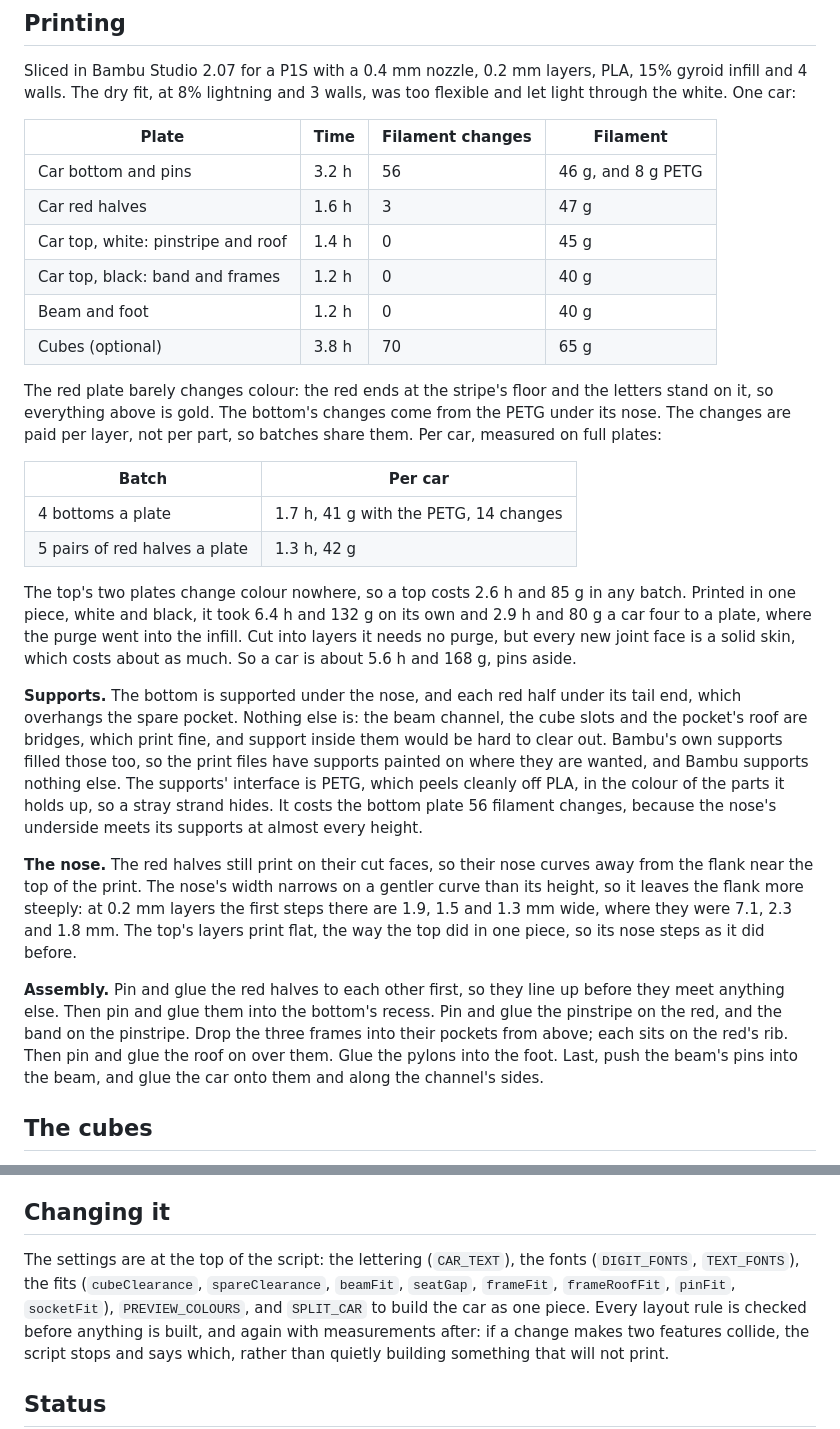
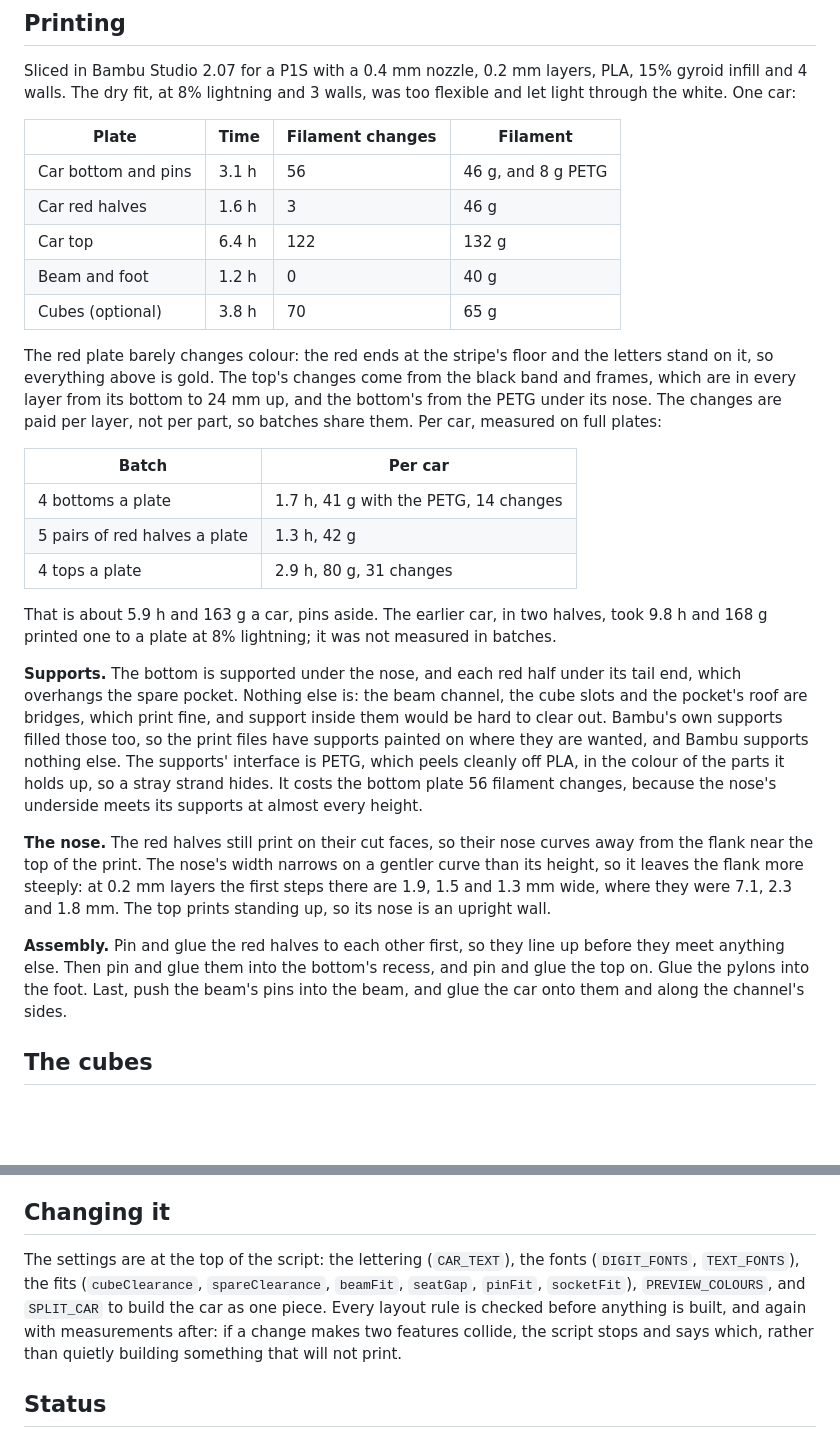
Before and after one commit to bubbafat/3D-Models, a Markdown page: Monorail/README.md, 2 parts joined by grey strips. Drawn GitHub-style; blank space fills up the shorter version.

```diff
--- a/Monorail/README.md
+++ b/Monorail/README.md
@@ -131,29 +116,28 @@ was too flexible and let light through the white. One car:
 
 | Plate | Time | Filament changes | Filament |
 |---|---|---|---|
-| Car bottom and pins | 3.2 h | 56 | 46 g, and 8 g PETG |
-| Car red halves | 1.6 h | 3 | 47 g |
-| Car top, white: pinstripe and roof | 1.4 h | 0 | 45 g |
-| Car top, black: band and frames | 1.2 h | 0 | 40 g |
+| Car bottom and pins | 3.1 h | 56 | 46 g, and 8 g PETG |
+| Car red halves | 1.6 h | 3 | 46 g |
+| Car top | 6.4 h | 122 | 132 g |
 | Beam and foot | 1.2 h | 0 | 40 g |
 | Cubes (optional) | 3.8 h | 70 | 65 g |
 
 The red plate barely changes colour: the red ends at the stripe's floor and
-the letters stand on it, so everything above is gold. The bottom's changes
-come from the PETG under its nose. The changes are paid per layer, not per
-part, so batches share them. Per car, measured on full plates:
+the letters stand on it, so everything above is gold. The top's changes come
+from the black band and frames, which are in every layer from its bottom to
+24 mm up, and the bottom's from the PETG under its nose. The changes are paid
+per layer, not per part, so batches share them. Per car, measured on full
+plates:
 
 | Batch | Per car |
 |---|---|
 | 4 bottoms a plate | 1.7 h, 41 g with the PETG, 14 changes |
 | 5 pairs of red halves a plate | 1.3 h, 42 g |
+| 4 tops a plate | 2.9 h, 80 g, 31 changes |
 
-The top's two plates change colour nowhere, so a top costs 2.6 h and 85 g in
-any batch. Printed in one piece, white and black, it took 6.4 h and 132 g on
-its own and 2.9 h and 80 g a car four to a plate, where the purge went into
-the infill. Cut into layers it needs no purge, but every new joint face is a
-solid skin, which costs about as much. So a car is about 5.6 h and 168 g,
-pins aside.
+That is about 5.9 h and 163 g a car, pins aside. The earlier car, in two
+halves, took 9.8 h and 168 g printed one to a plate at 8% lightning; it was
+not measured in batches.
 
 **Supports.** The bottom is supported under the nose, and each red half under
 its tail end, which overhangs the spare pocket. Nothing else is: the beam
@@ -169,16 +153,14 @@ nose's underside meets its supports at almost every height.
 curves away from the flank near the top of the print. The nose's width narrows
 on a gentler curve than its height, so it leaves the flank more steeply: at
 0.2 mm layers the first steps there are 1.9, 1.5 and 1.3 mm wide, where they
-were 7.1, 2.3 and 1.8 mm. The top's layers print flat, the way the top did in
-one piece, so its nose steps as it did before.
+were 7.1, 2.3 and 1.8 mm. The top prints standing up, so its nose is an
+upright wall.
 
 **Assembly.** Pin and glue the red halves to each other first, so they line
 up before they meet anything else. Then pin and glue them into the bottom's
-recess. Pin and glue the pinstripe on the red, and the band on the pinstripe.
-Drop the three frames into their pockets from above; each sits on the red's
-rib. Then pin and glue the roof on over them. Glue the pylons into the foot.
-Last, push the beam's pins into the beam, and glue the car onto them and along
-the channel's sides.
+recess, and pin and glue the top on. Glue the pylons into the foot. Last, push
+the beam's pins into the beam, and glue the car onto them and along the
+channel's sides.
 
 ## The cubes
 
@@ -205,7 +187,7 @@ script re-proves all 366 counts every time it runs.
 ## Changing it
 
 The settings are at the top of the script: the lettering (`CAR_TEXT`), the
-fonts (`DIGIT_FONTS`, `TEXT_FONTS`), the fits (`cubeClearance`, `spareClearance`, `beamFit`, `seatGap`, `frameFit`, `frameRoofFit`, `pinFit`, `socketFit`),
+fonts (`DIGIT_FONTS`, `TEXT_FONTS`), the fits (`cubeClearance`, `spareClearance`, `beamFit`, `seatGap`, `pinFit`, `socketFit`),
 `PREVIEW_COLOURS`, and `SPLIT_CAR` to build the car as one piece. Every layout
 rule is checked before anything is built, and again with measurements after:
 if a change makes two features collide, the script stops and says which, rather
```
Also changed, not shown: other parts of Monorail/README.md (+15 -36 lines), Monorail/bambu/README.md (+8 -10 lines), README.md (+7 -9 lines), Monorail/render-nose.png, Monorail/render-parts.png, Monorail/render-side.png, 3 other files.
